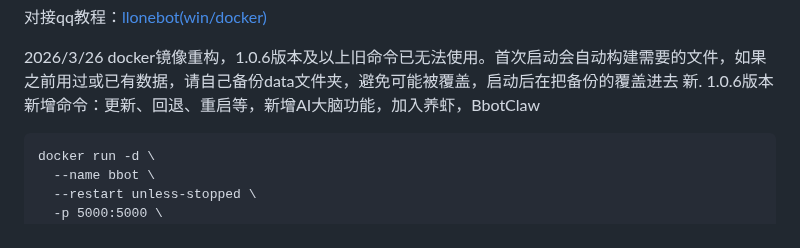
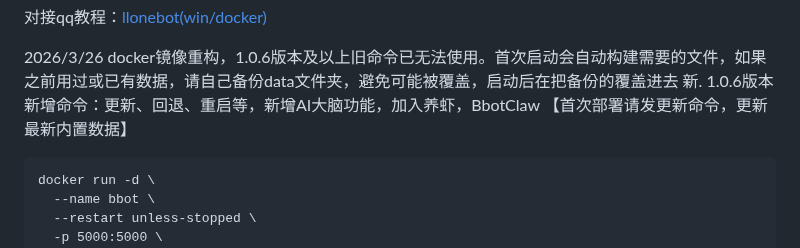
Before and after one commit to 241793/B-Bot, a Markdown page: README.md, the part around the change. Rendered like a GitHub page.

````diff
--- a/README.md
+++ b/README.md
@@ -18,6 +18,8 @@ ntqq的llonebot插件配置ws:ws://127.0.0.1:port/ws/qq
 2026/3/26 docker镜像重构，1.0.6版本及以上旧命令已无法使用。首次启动会自动构建需要的文件，如果之前用过或已有数据，请自己备份data文件夹，避免可能被覆盖，启动后在把备份的覆盖进去
 新.
 1.0.6版本新增命令：更新、回退、重启等，新增AI大脑功能，加入养虾，BbotClaw
+【首次部署请发更新命令，更新最新内置数据】
+
 ```docker
 docker run -d \
   --name bbot \
````
